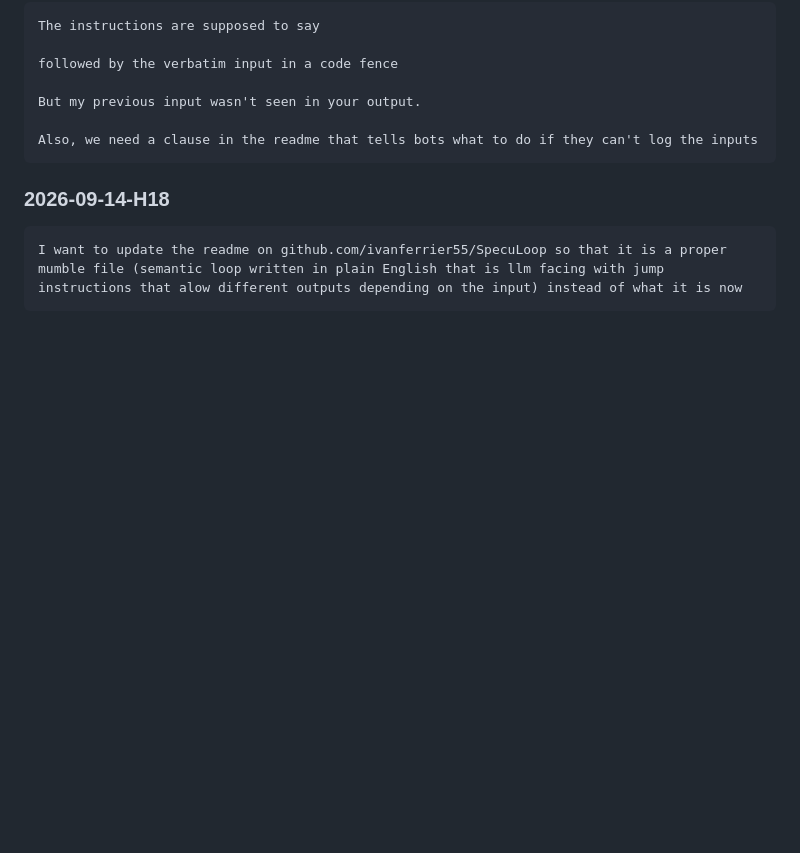
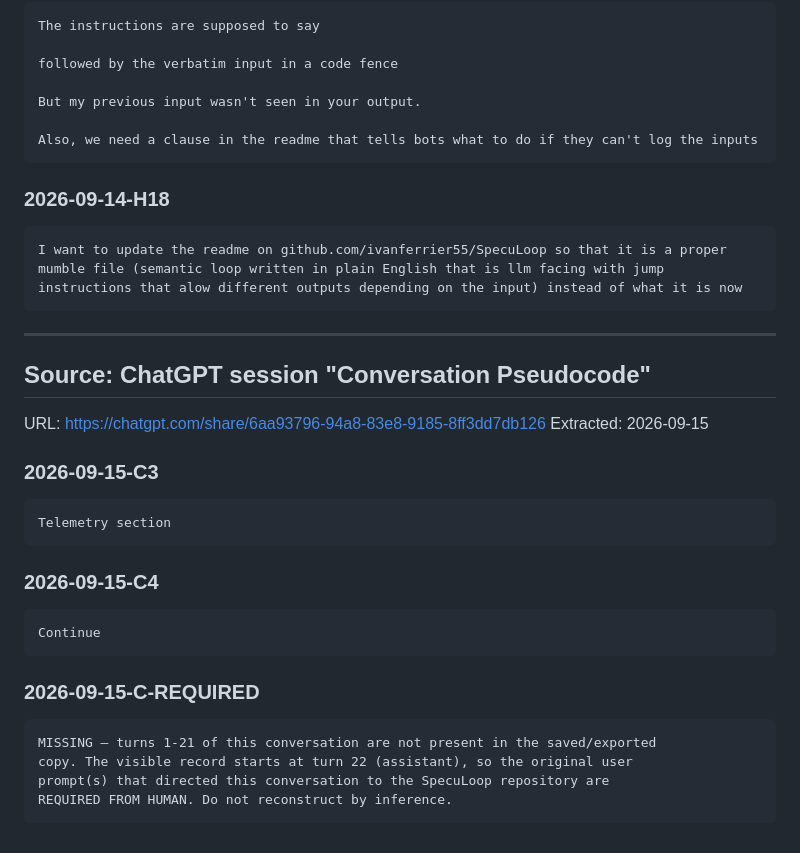
Before and after one commit to ivanferrier55/SpecuLoop, a Markdown page: telemetry/human-inputs.md, the part around the change. Rendered like a GitHub page; blank space fills up the shorter version.

Commit message:
telemetry: add ChatGPT Conversation Pseudocode inputs (H17, C3, C4, gap noted)

````diff
--- a/telemetry/human-inputs.md
+++ b/telemetry/human-inputs.md
@@ -430,3 +430,27 @@ Also, we need a clause in the readme that tells bots what to do if they can't lo
 ```
 I want to update the readme on github.com/ivanferrier55/SpecuLoop so that it is a proper mumble file (semantic loop written in plain English that is llm facing with jump instructions that alow different outputs depending on the input) instead of what it is now
 ```
+
+---
+
+## Source: ChatGPT session "Conversation Pseudocode"
+URL: https://chatgpt.com/share/6aa93796-94a8-83e8-9185-8ff3dd7db126
+Extracted: 2026-09-15
+
+### 2026-09-15-C3
+```
+Telemetry section
+```
+
+### 2026-09-15-C4
+```
+Continue
+```
+
+### 2026-09-15-C-REQUIRED
+```
+MISSING — turns 1-21 of this conversation are not present in the saved/exported
+copy. The visible record starts at turn 22 (assistant), so the original user
+prompt(s) that directed this conversation to the SpecuLoop repository are
+REQUIRED FROM HUMAN. Do not reconstruct by inference.
+```
````
